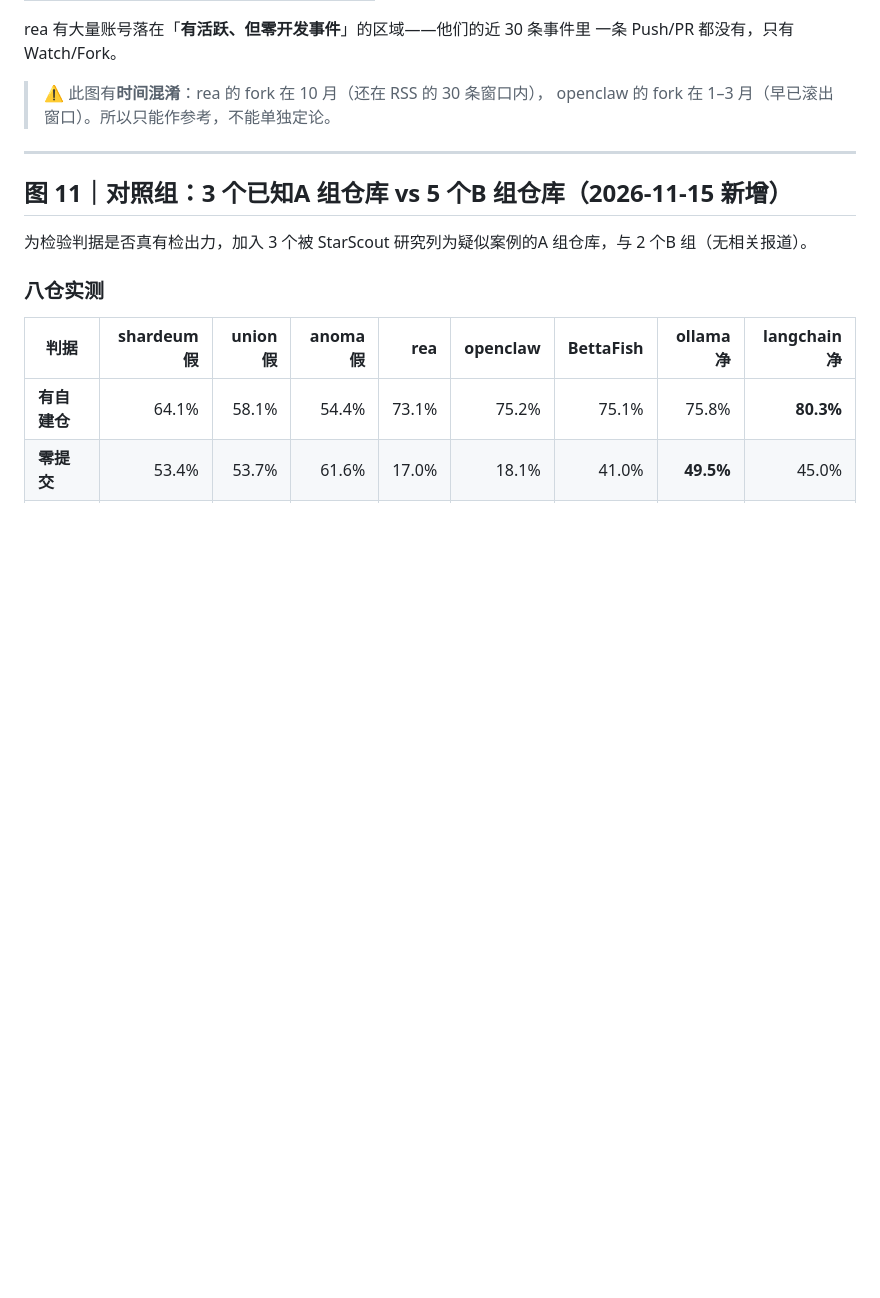
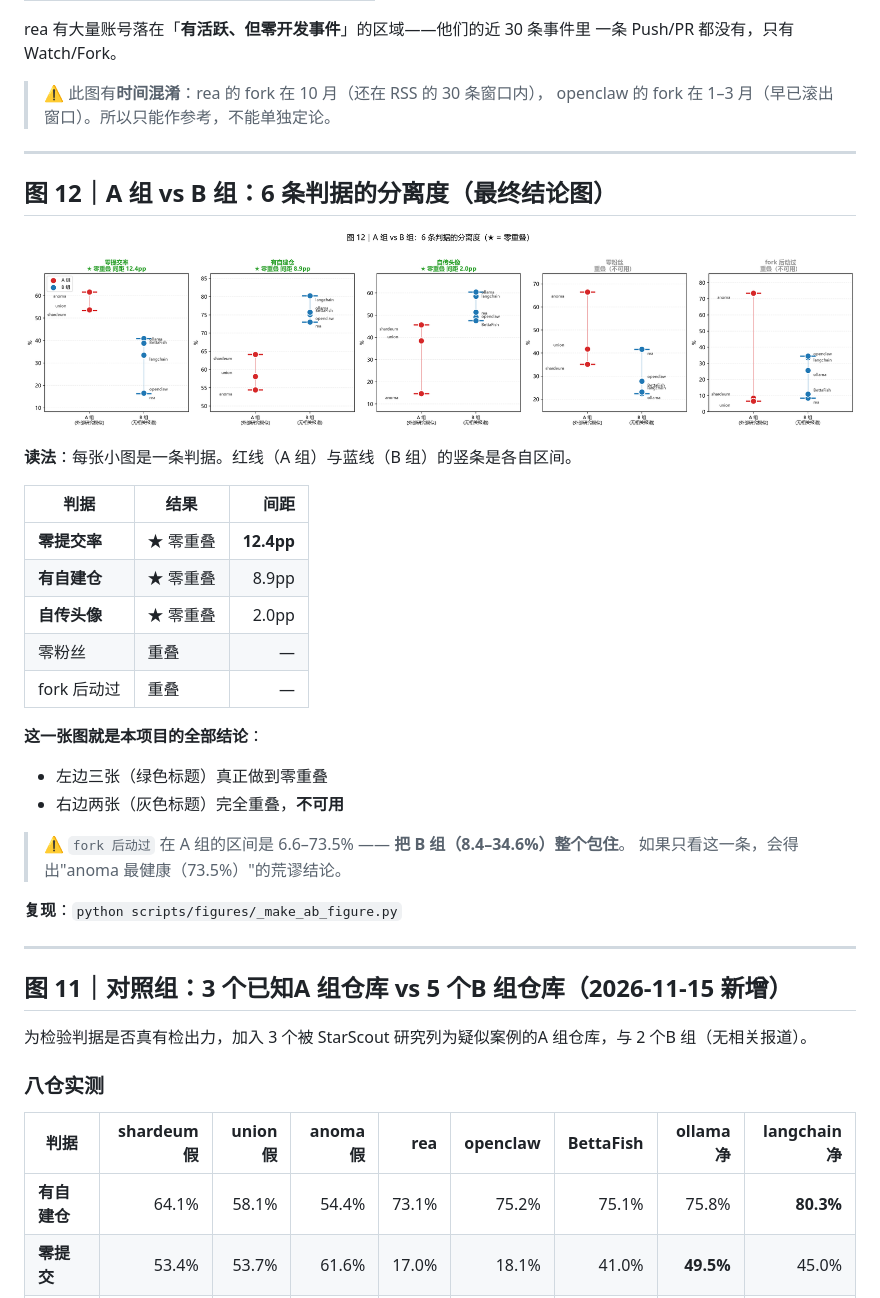
Before and after one commit to jimmy-Smile-ltl/fork-detectability, a Markdown page: docs/02_图文报告.md, the part around the change. Rendered like a GitHub page; pictures changed too: figs/21_ab_separation.png (added); blank space fills up the shorter version.

```diff
--- a/docs/02_图文报告.md
+++ b/docs/02_图文报告.md
@@ -263,6 +263,31 @@ rea 有大量账号落在「**有活跃、但零开发事件**」的区域——
 
 ---
 
+## 图 12｜A 组 vs B 组：6 条判据的分离度（**最终结论图**）
+
+![A/B 组判据分离度](../figs/21_ab_separation.png)
+
+**读法**：每张小图是一条判据。红线（A 组）与蓝线（B 组）的竖条是各自区间。
+
+| 判据 | 结果 | 间距 |
+|---|---|---:|
+| **零提交率** | ★ 零重叠 | **12.4pp** |
+| **有自建仓** | ★ 零重叠 | 8.9pp |
+| **自传头像** | ★ 零重叠 | 2.0pp |
+| 零粉丝 | 重叠 | — |
+| fork 后动过 | 重叠 | — |
+
+**这一张图就是本项目的全部结论**：
+- 左边三张（绿色标题）真正做到零重叠
+- 右边两张（灰色标题）完全重叠，**不可用**
+
+> ⚠️ `fork 后动过` 在 A 组的区间是 6.6–73.5% —— **把 B 组（8.4–34.6%）整个包住**。
+> 如果只看这一条，会得出"anoma 最健康（73.5%）"的荒谬结论。
+
+**复现**：`python scripts/figures/_make_ab_figure.py`
+
+---
+
 ## 图 11｜对照组：3 个已知A 组仓库 vs 5 个B 组仓库（2026-11-15 新增）
 
 为检验判据是否真有检出力，加入 3 个被 StarScout 研究列为疑似案例的A 组仓库，与 2 个B 组（无相关报道）。
```
Also changed, not shown: docs/15_图表与报告生成.md (+3 -2 lines), figs/13_feature_matrix.png, figs/18_time_control.png, figs/19_fork_age_dist.png, figs/20_avatar_age.png, 1 other file.
